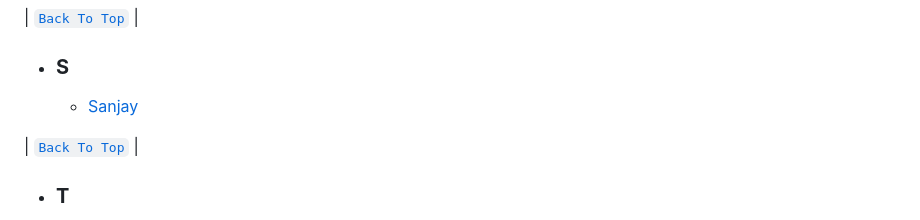
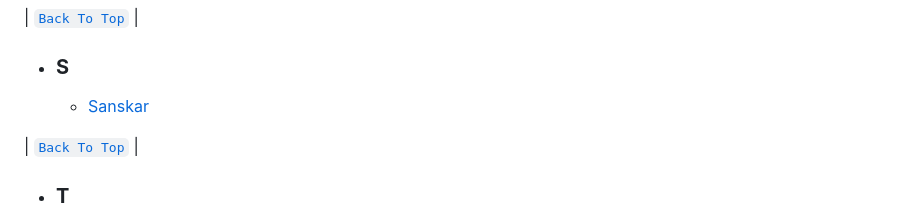
Before and after one commit to sanjay-kv/Open-source-Practice, a Markdown page: README.md, the part around the change. Rendered like a GitHub page.

Commit message:
Update README.md
added my name sanskar

```diff
--- a/README.md
+++ b/README.md
@@ -264,7 +264,7 @@ A GitHub conflict is when people make changes to the same area or line in a file
 | [`Back To Top`](#contents) |
 
  - ### **S**
-    -  [Sanjay](https://github.com/sanjay-kv)
+    -  [Sanskar](https://github.com/SanskarShrivastava)
 
 | [`Back To Top`](#contents) |
 
```
